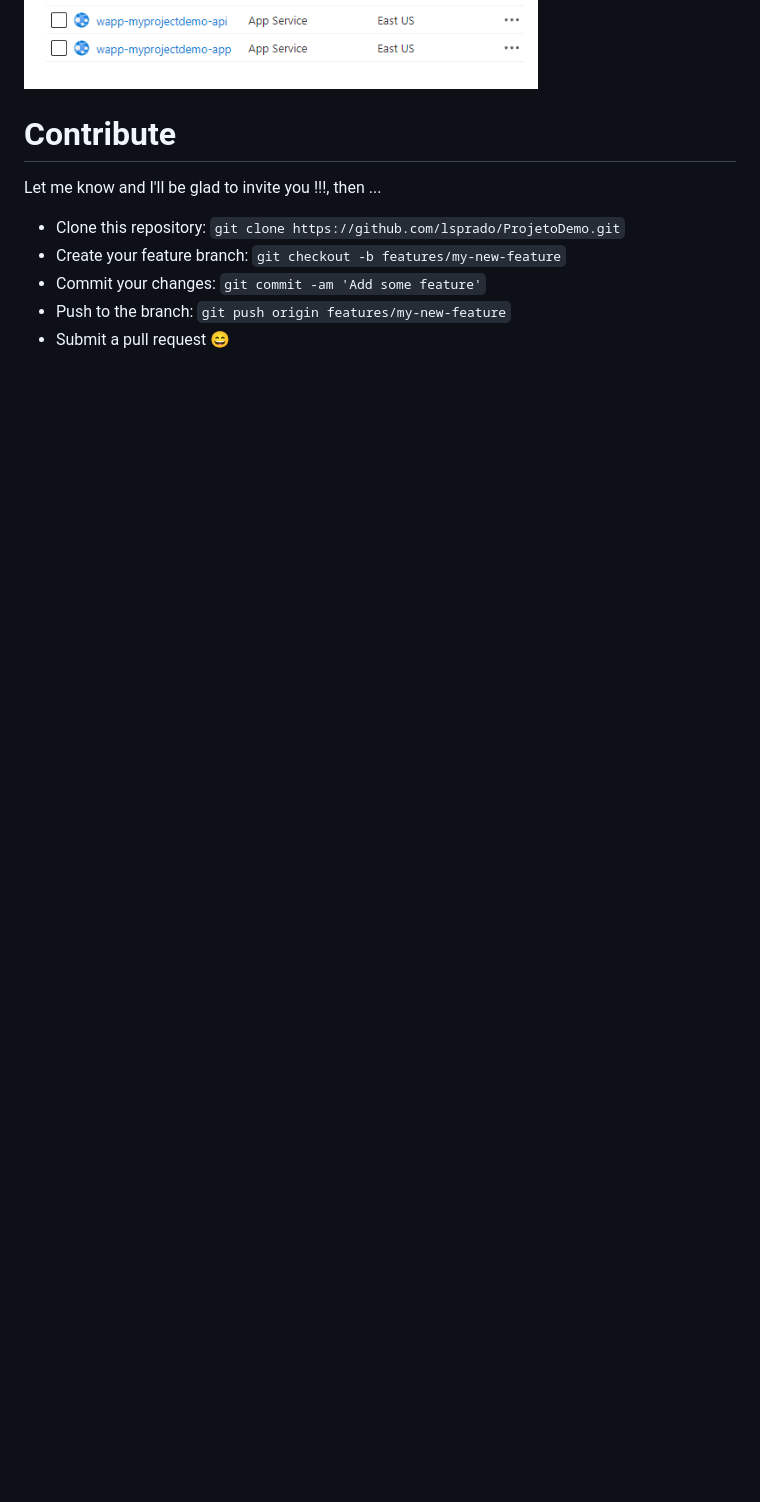
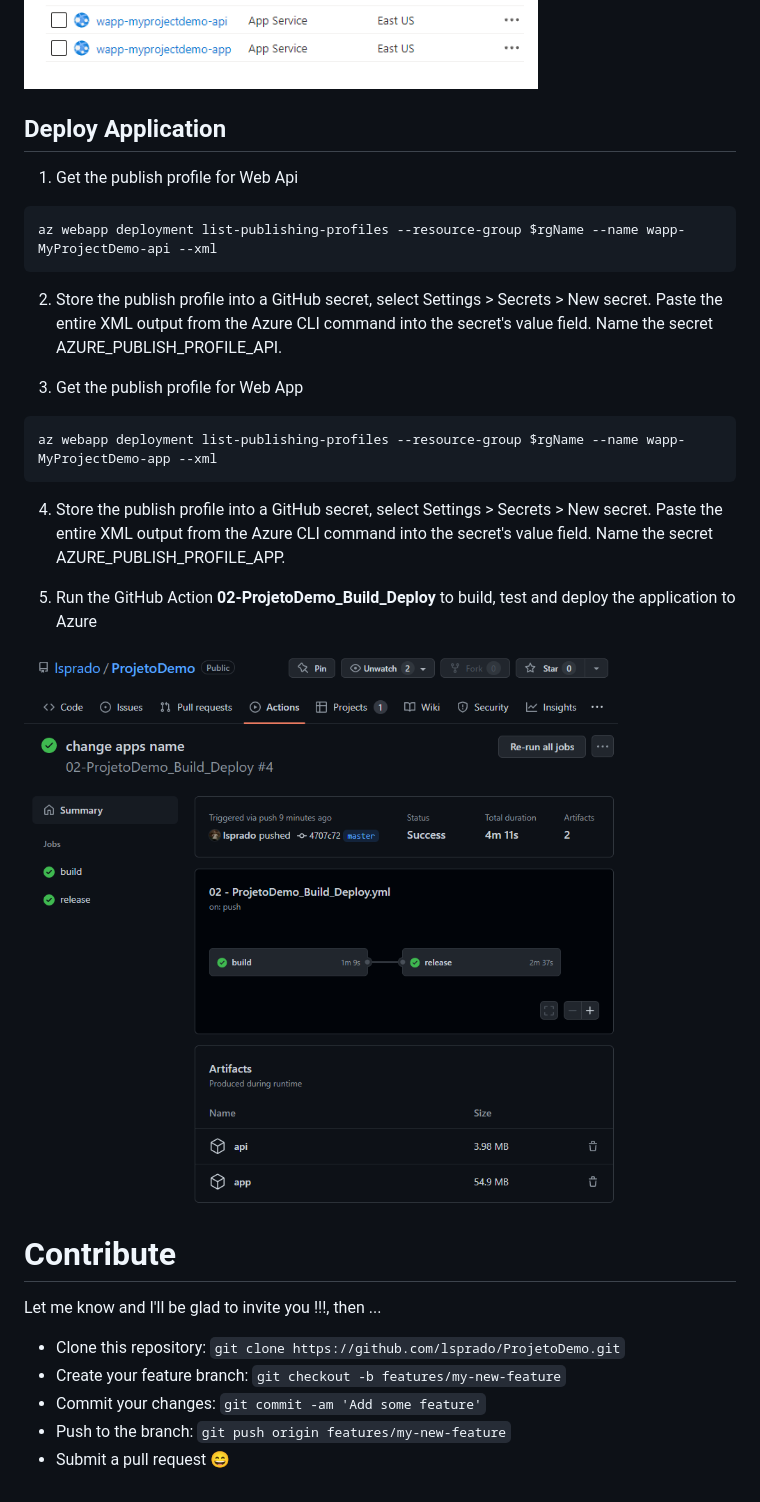
Before and after one commit to lsprado/ProjetoDemo, a Markdown page: README.md, the part around one of its changes. Drawn GitHub-style; pictures changed too: images/img_gh_action_deploy.png (added); blank space fills up the shorter version.

````diff
--- a/README.md
+++ b/README.md
@@ -58,5 +70,25 @@ Go to the Azure portal and verify that the resources were created successfully.
 
 ![Azure](./images/img_azure.png)
+
+## Deploy Application
+
+1. Get the publish profile for Web Api
+```
+az webapp deployment list-publishing-profiles --resource-group $rgName --name wapp-MyProjectDemo-api --xml
+```
+
+2. Store the publish profile into a GitHub secret, select Settings > Secrets > New secret. Paste the entire XML output from the Azure CLI command into the secret's value field. Name the secret AZURE_PUBLISH_PROFILE_API.
+
+3. Get the publish profile for Web App
+```
+az webapp deployment list-publishing-profiles --resource-group $rgName --name wapp-MyProjectDemo-app --xml
+```
+
+4. Store the publish profile into a GitHub secret, select Settings > Secrets > New secret. Paste the entire XML output from the Azure CLI command into the secret's value field. Name the secret AZURE_PUBLISH_PROFILE_APP.
+
+5. Run the GitHub Action __02-ProjetoDemo_Build_Deploy__ to build, test and deploy the application to Azure
+
+![Deploy](./images/img_gh_action_deploy.png)
 
 # Contribute
 Let me know and I'll be glad to invite you !!!, then ...
````
Also changed, not shown: other parts of README.md (+28 -16 lines), images/img_gh_action_iac.png (added), images/img_spn.png (added).
